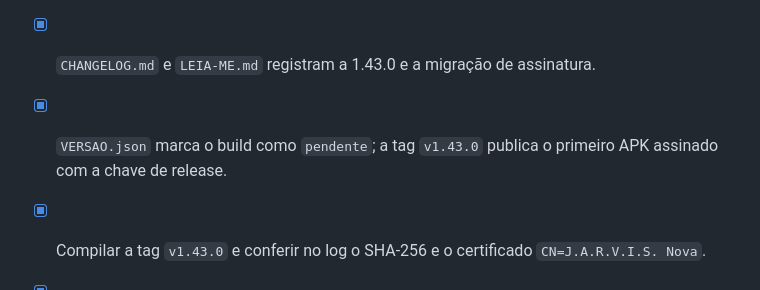
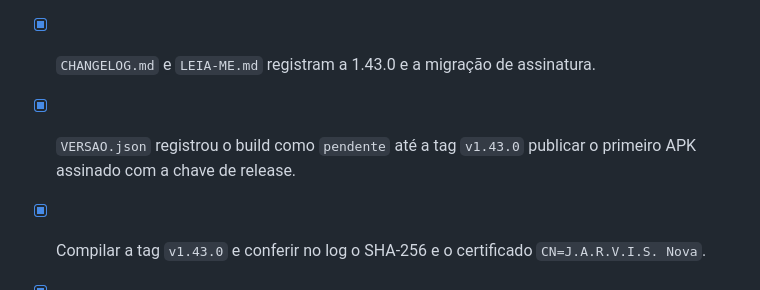
Before and after one commit to erossilva-byte/JARVIS-0.3.1, a Markdown page: TESTES.md, the part around the change. Rendered like a GitHub page.

Commit message:
Ajusta o checklist da 1.43.0 ao build ja publicado

```diff
--- a/TESTES.md
+++ b/TESTES.md
@@ -80,7 +80,7 @@ O que ainda depende de execução real: compilar `assembleRelease` com a chave c
 
 - [x] Versão 1.43.0 / versionCode 10430 em `VERSAO.json`, `package.json`, `package-lock.json`, `app.js`, `index.html` e nos dois workflows.
 - [x] `CHANGELOG.md` e `LEIA-ME.md` registram a 1.43.0 e a migração de assinatura.
-- [x] `VERSAO.json` marca o build como `pendente`; a tag `v1.43.0` publica o primeiro APK assinado com a chave de release.
+- [x] `VERSAO.json` registrou o build como `pendente` até a tag `v1.43.0` publicar o primeiro APK assinado com a chave de release.
 - [x] Compilar a tag `v1.43.0` e conferir no log o SHA-256 e o certificado `CN=J.A.R.V.I.S. Nova`.
 - [x] APK publicado: `jarvis-nova-1.43.0-10430.apk`, 79.855.233 bytes, SHA-256 `37b0634d…8179c73`; certificado `3f9291bf…280cad` (chave de release). Checksum local = publicado = digest da API.
 - [x] `release-pc.yml` também passou na tag `v1.43.0`.
```
